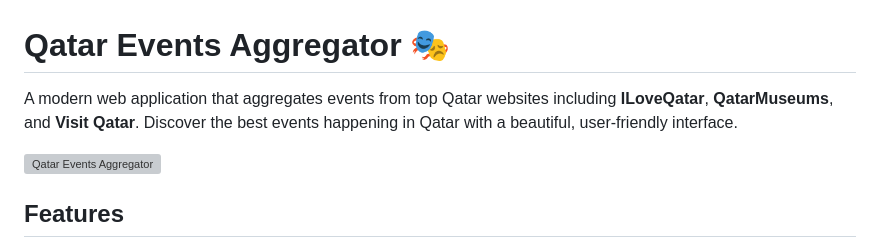
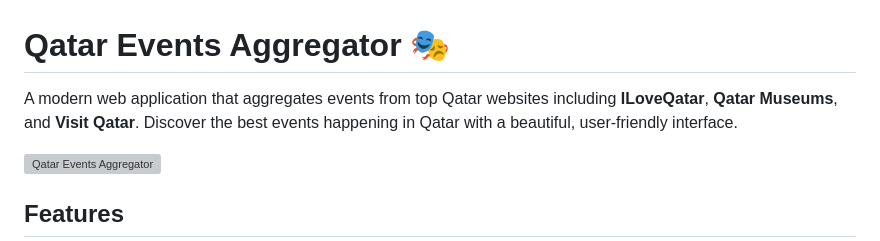
Before and after one commit to aymenfilali140-ui/SCity_Scraper_Poc, a Markdown page: README.md, the part around the change. Drawn GitHub-style; grey boxes are pictures that could not be loaded.

```diff
--- a/README.md
+++ b/README.md
@@ -1,6 +1,6 @@
 # Qatar Events Aggregator 🎭
 
-A modern web application that aggregates events from top Qatar websites including **ILoveQatar**, **QatarMuseums**, and **Visit Qatar**. Discover the best events happening in Qatar with a beautiful, user-friendly interface.
+A modern web application that aggregates events from top Qatar websites including **ILoveQatar**, **Qatar Museums**, and **Visit Qatar**. Discover the best events happening in Qatar with a beautiful, user-friendly interface.
 
 ![Qatar Events Aggregator](https://images.unsplash.com/photo-1492684223066-81342ee5ff30?w=1200)
 
```
